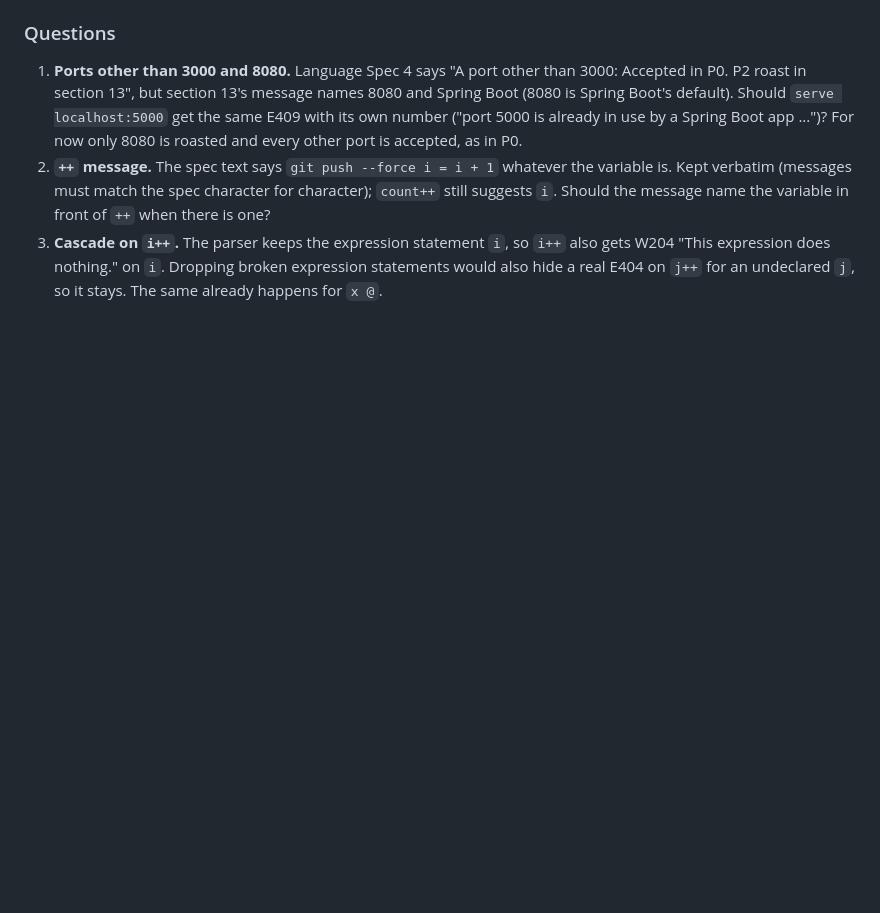
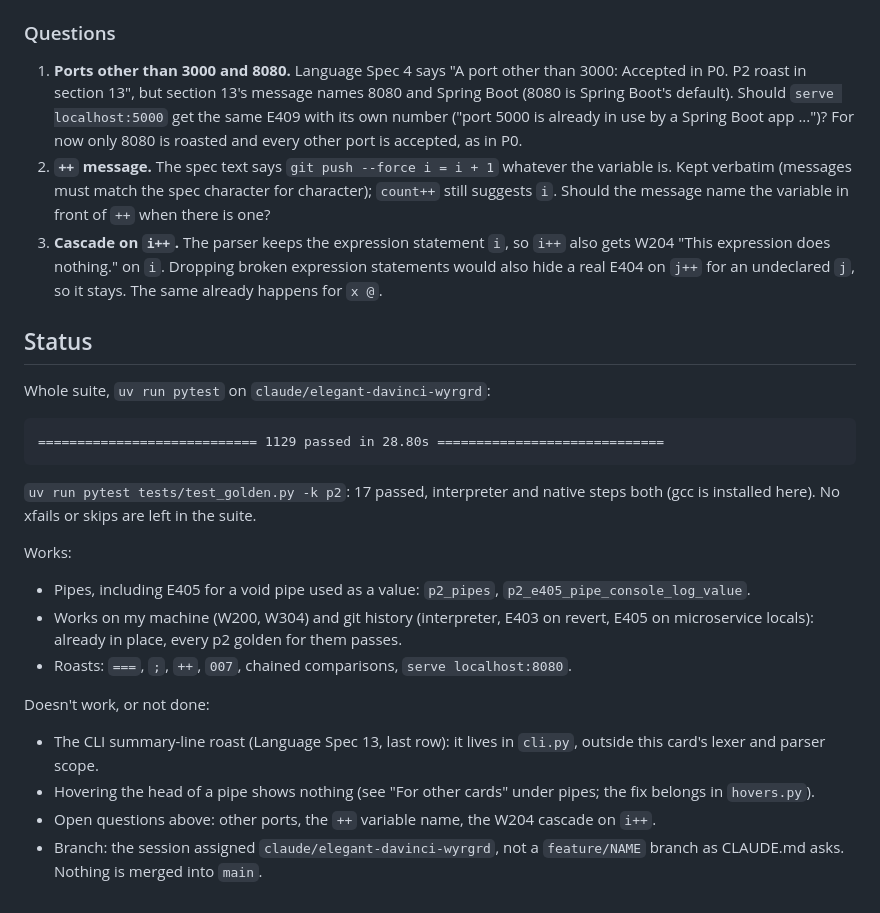
Before and after one commit to khyeo1011/btw, a Markdown page: NOTES-extras.md, the part around the change. GitHub-like rendering; blank space fills up the shorter version.

Commit message:
NOTES-extras: final suite summary and status
Co-Authored-By: Claude Opus 5.5 <noreply@anthropic.com>
Claude-Session: https://claude.ai/code/session_01BqsP7Bf57Rnk7KttB7qJRG

````diff
--- a/NOTES-extras.md
+++ b/NOTES-extras.md
@@ -114,3 +114,36 @@ Files: `src/btw/lexer.py`, `src/btw/parser.py`, `tests/test_lexer.py`,
    `i++` also gets W204 "This expression does nothing." on `i`. Dropping
    broken expression statements would also hide a real E404 on `j++` for an
    undeclared `j`, so it stays. The same already happens for `x @`.
+
+## Status
+
+Whole suite, `uv run pytest` on `claude/elegant-davinci-wyrgrd`:
+
+```
+============================ 1129 passed in 28.80s =============================
+```
+
+`uv run pytest tests/test_golden.py -k p2`: 17 passed, interpreter and
+native steps both (gcc is installed here). No xfails or skips are left in
+the suite.
+
+Works:
+
+- Pipes, including E405 for a void pipe used as a value: `p2_pipes`,
+  `p2_e405_pipe_console_log_value`.
+- Works on my machine (W200, W304) and git history (interpreter, E403 on
+  revert, E405 on microservice locals): already in place, every p2 golden
+  for them passes.
+- Roasts: `===`, `;`, `++`, `007`, chained comparisons, `serve
+  localhost:8080`.
+
+Doesn't work, or not done:
+
+- The CLI summary-line roast (Language Spec 13, last row): it lives in
+  `cli.py`, outside this card's lexer and parser scope.
+- Hovering the head of a pipe shows nothing (see "For other cards" under
+  pipes; the fix belongs in `hovers.py`).
+- Open questions above: other ports, the `++` variable name, the W204
+  cascade on `i++`.
+- Branch: the session assigned `claude/elegant-davinci-wyrgrd`, not a
+  `feature/NAME` branch as CLAUDE.md asks. Nothing is merged into `main`.
````
